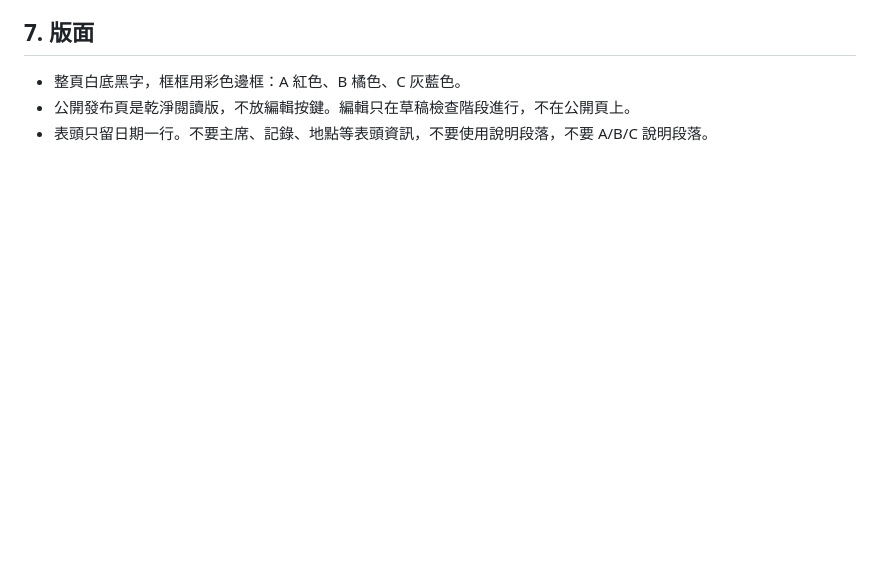
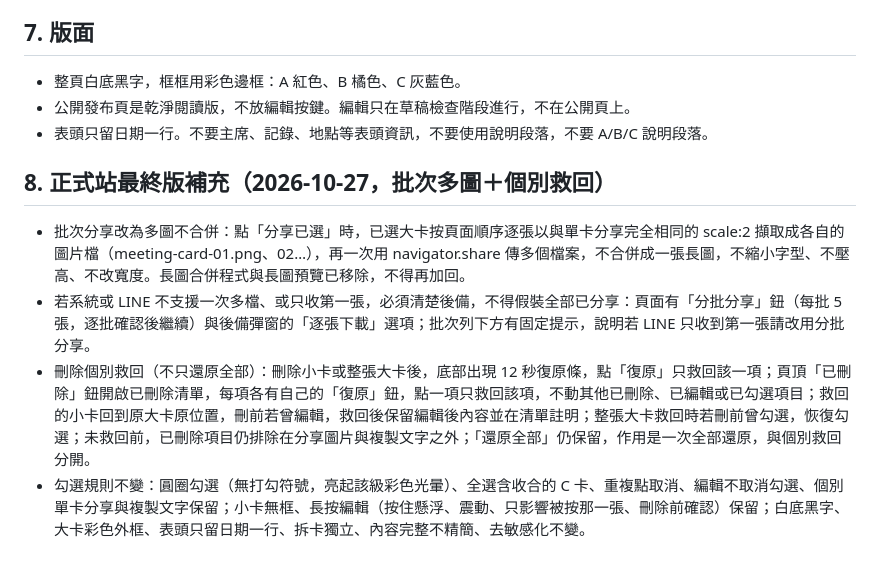
Before and after one commit to f216002/weekly-meeting-bulletin, a Markdown page: RULES.md, the part around the change. Drawn GitHub-style; blank space fills up the shorter version.

Commit message:
規則文件：補充批次多圖分享（不合併長圖）與刪除個別救回規則

```diff
--- a/RULES.md
+++ b/RULES.md
@@ -60,3 +60,10 @@
 - 整頁白底黑字，框框用彩色邊框：A 紅色、B 橘色、C 灰藍色。
 - 公開發布頁是乾淨閱讀版，不放編輯按鍵。編輯只在草稿檢查階段進行，不在公開頁上。
 - 表頭只留日期一行。不要主席、記錄、地點等表頭資訊，不要使用說明段落，不要 A/B/C 說明段落。
+
+## 8. 正式站最終版補充（2026-10-27，批次多圖＋個別救回）
+
+- 批次分享改為多圖不合併：點「分享已選」時，已選大卡按頁面順序逐張以與單卡分享完全相同的 scale:2 擷取成各自的圖片檔（meeting-card-01.png、02…），再一次用 navigator.share 傳多個檔案，不合併成一張長圖，不縮小字型、不壓高、不改寬度。長圖合併程式與長圖預覽已移除，不得再加回。
+- 若系統或 LINE 不支援一次多檔、或只收第一張，必須清楚後備，不得假裝全部已分享：頁面有「分批分享」鈕（每批 5 張，逐批確認後繼續）與後備彈窗的「逐張下載」選項；批次列下方有固定提示，說明若 LINE 只收到第一張請改用分批分享。
+- 刪除個別救回（不只還原全部）：刪除小卡或整張大卡後，底部出現 12 秒復原條，點「復原」只救回該一項；頁頂「已刪除」鈕開啟已刪除清單，每項各有自己的「復原」鈕，點一項只救回該項，不動其他已刪除、已編輯或已勾選項目；救回的小卡回到原大卡原位置，刪前若曾編輯，救回後保留編輯後內容並在清單註明；整張大卡救回時若刪前曾勾選，恢復勾選；未救回前，已刪除項目仍排除在分享圖片與複製文字之外；「還原全部」仍保留，作用是一次全部還原，與個別救回分開。
+- 勾選規則不變：圓圈勾選（無打勾符號，亮起該級彩色光暈）、全選含收合的 C 卡、重複點取消、編輯不取消勾選、個別單卡分享與複製文字保留；小卡無框、長按編輯（按住懸浮、震動、只影響被按那一張、刪除前確認）保留；白底黑字、大卡彩色外框、表頭只留日期一行、拆卡獨立、內容完整不精簡、去敏感化不變。
```
